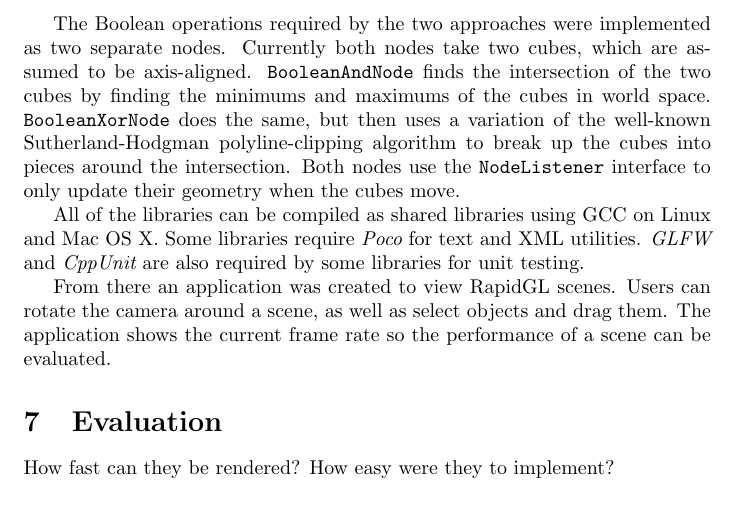
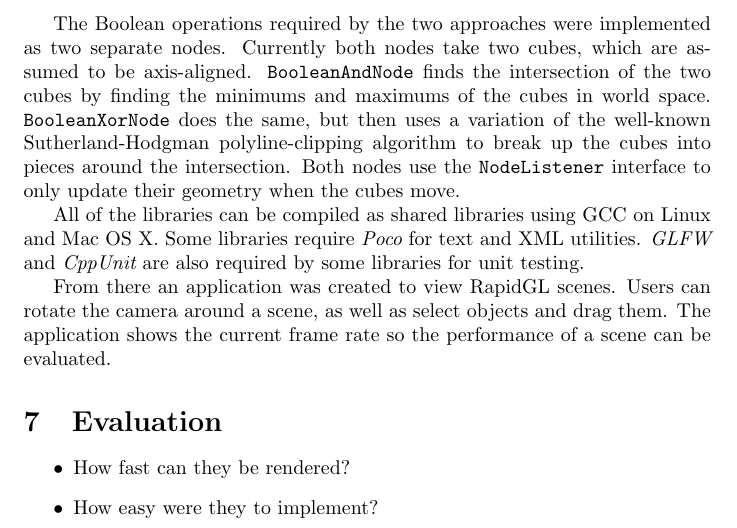
Before and after one commit to adbrown85/paper, a LaTeX paper (paper.tex): part of page 17 of 18, cut so that both start at the same text. Compiled offline with pdfLaTeX.

Commit message:
Use unordered list for questions in evaluation section

```diff
--- a/paper.tex
+++ b/paper.tex
@@ -717,8 +717,10 @@ evaluated.
 % ==========
 \section{Evaluation}
 
-How fast can they be rendered?
-How easy were they to implement?
+\begin{itemize}
+  \item How fast can they be rendered?
+  \item How easy were they to implement?
+\end{itemize}
 
 % ============
 % Bibliography
```
